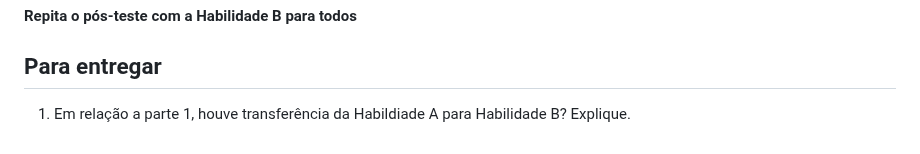
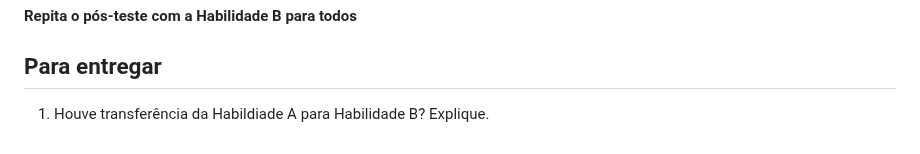
Before and after one commit to apolinario-souza/teaching, a Markdown page: AprendizagemMotora(EFI04168)/Lab/Lab4.md, the part around the change. Drawn GitHub-style.

```diff
--- a/AprendizagemMotora(EFI04168)/Lab/Lab4.md
+++ b/AprendizagemMotora(EFI04168)/Lab/Lab4.md
@@ -45,4 +45,4 @@ Nesta parte do laboratório o objetivo é investigar o efeito prática da Habili
 
 
 ## Para entregar
-1. Em relação a parte 1, houve transferência da Habildiade A para Habilidade B? Explique.
+1. Houve transferência da Habildiade A para Habilidade B? Explique.
```
